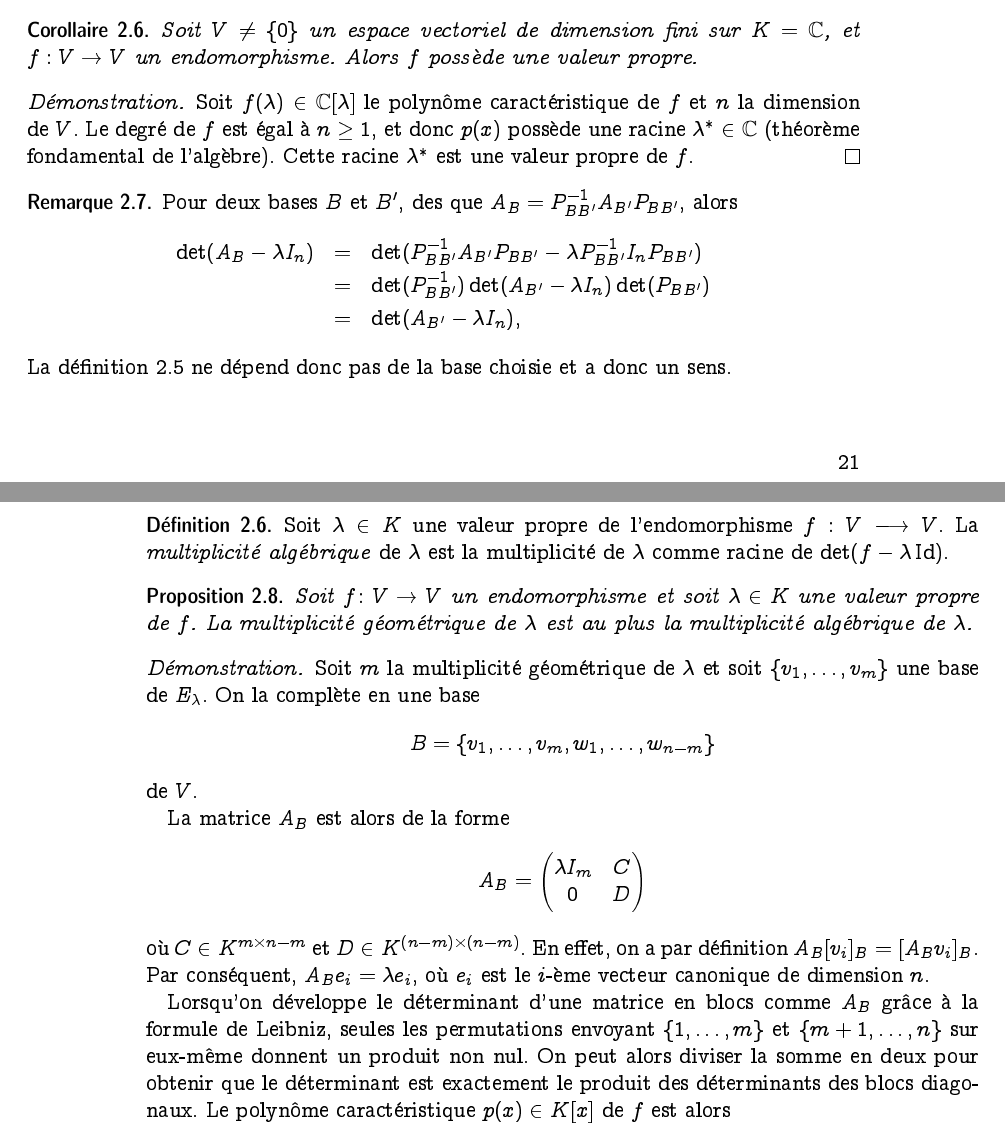
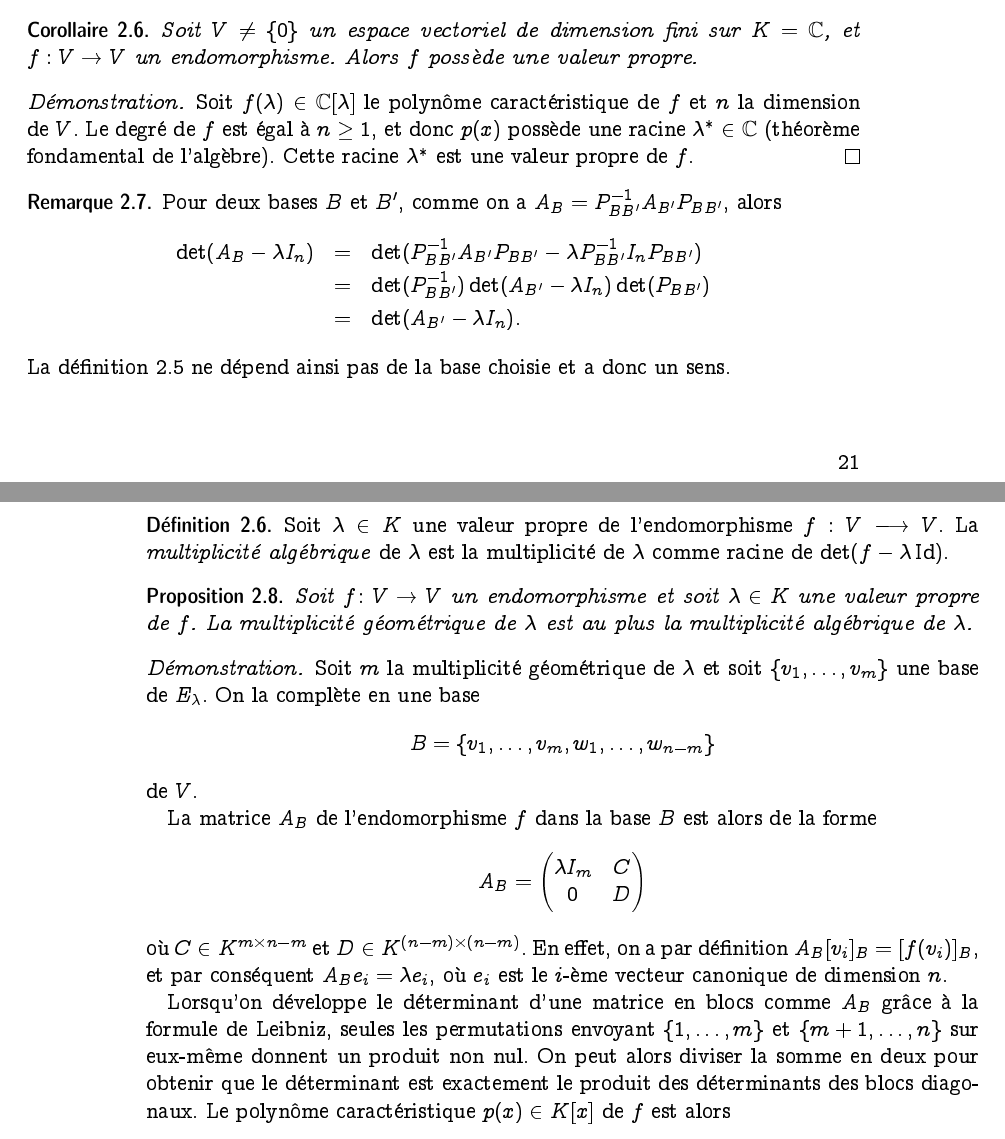
Before and after one commit to EisenIn/Algebre-Lineaire-2, a LaTeX book (notes.tex, which reads chapter00-valeurs-propres.tex): two parts of pages 21 and 22 of 109, joined at a grey line, cut so that both start at the same text. Compiled offline with pdfLaTeX.

Commit message:
typo on definition of A_B in {prop:6}

```diff
--- a/chapter00-valeurs-propres.tex
+++ b/chapter00-valeurs-propres.tex
@@ -295,13 +295,13 @@ Soit $p_A(λ) = a_0 + a_1 λ + \cdots + a_n λ^n$ le polynôme caractéristique
 
 \begin{remark}
   \label{rem:6}
-  Pour deux bases $B$ et $B'$, des que $A_{B} =  P_{BB'}^{-1} A_{B'}  P_{BB'}$, alors
+  Pour deux bases $B$ et $B'$, comme on a $A_{B} =  P_{BB'}^{-1} A_{B'}  P_{BB'}$, alors
   \begin{eqnarray*}
     \det(A_B - λI_n) & = & \det(P_{BB'}^{-1} A_{B'}  P_{BB'} - λP_{BB'}^{-1}I_n  P_{BB'}) \\
                      & = & \det(P_{BB'}^{-1}) \det(A_{B' }- λI_n) \det(P_{BB'}) \\
-     & = & \det(A_{B' }- λI_n),
+     & = & \det(A_{B' }- λI_n).
   \end{eqnarray*}
-  La définition~\ref{def:50} ne dépend donc pas de la base choisie et a donc un sens.
+  La définition~\ref{def:50} ne dépend ainsi pas de la base choisie et a donc un sens.
 \end{remark}
 
 
@@ -326,7 +326,7 @@ B =     \{ v_1,\dots,v_m, w_1,\dots,w_{n-m}\}
     \end{displaymath}
     de $V$.
 
-    La matrice $A_B$ est alors de la forme
+    La matrice $A_B$ de l'endomorphisme $f$ dans la base $B$ est alors de la forme
     \begin{displaymath}
       A_B =
       \begin{pmatrix}
@@ -334,7 +334,7 @@ B =     \{ v_1,\dots,v_m, w_1,\dots,w_{n-m}\}
         0 & D
       \end{pmatrix}
     \end{displaymath}
-    où $C ∈ K^{m × n-m}$ et $D ∈ K^{(n-m) ×(n-m)}$. En effet, on a par définition $A_B[v_i]_{B} = [A_B v_i]_{B}$. Par conséquent, $A_B e_i = \lambda e_i$, où $e_i$ est le $i$-ème vecteur canonique de dimension $n$.
+    où $C ∈ K^{m × n-m}$ et $D ∈ K^{(n-m) ×(n-m)}$. En effet, on a par définition $A_B[v_i]_{B} = [f(v_i)]_{B}$, et par conséquent $A_B e_i = \lambda e_i$, où $e_i$ est le $i$-ème vecteur canonique de dimension $n$.
 
     Lorsqu'on développe le déterminant d'une matrice en blocs comme $A_B$ grâce à la formule de Leibniz, seules les permutations envoyant $\{1, \dots, m\}$ et $\{m+1, \dots, n\}$ sur eux-même donnent un produit non nul. On peut alors diviser la somme en deux pour obtenir que le déterminant est exactement le produit des déterminants des blocs diagonaux.
     Le polynôme caractéristique $p(x) ∈ K[x]$ de $f$ est alors
```
